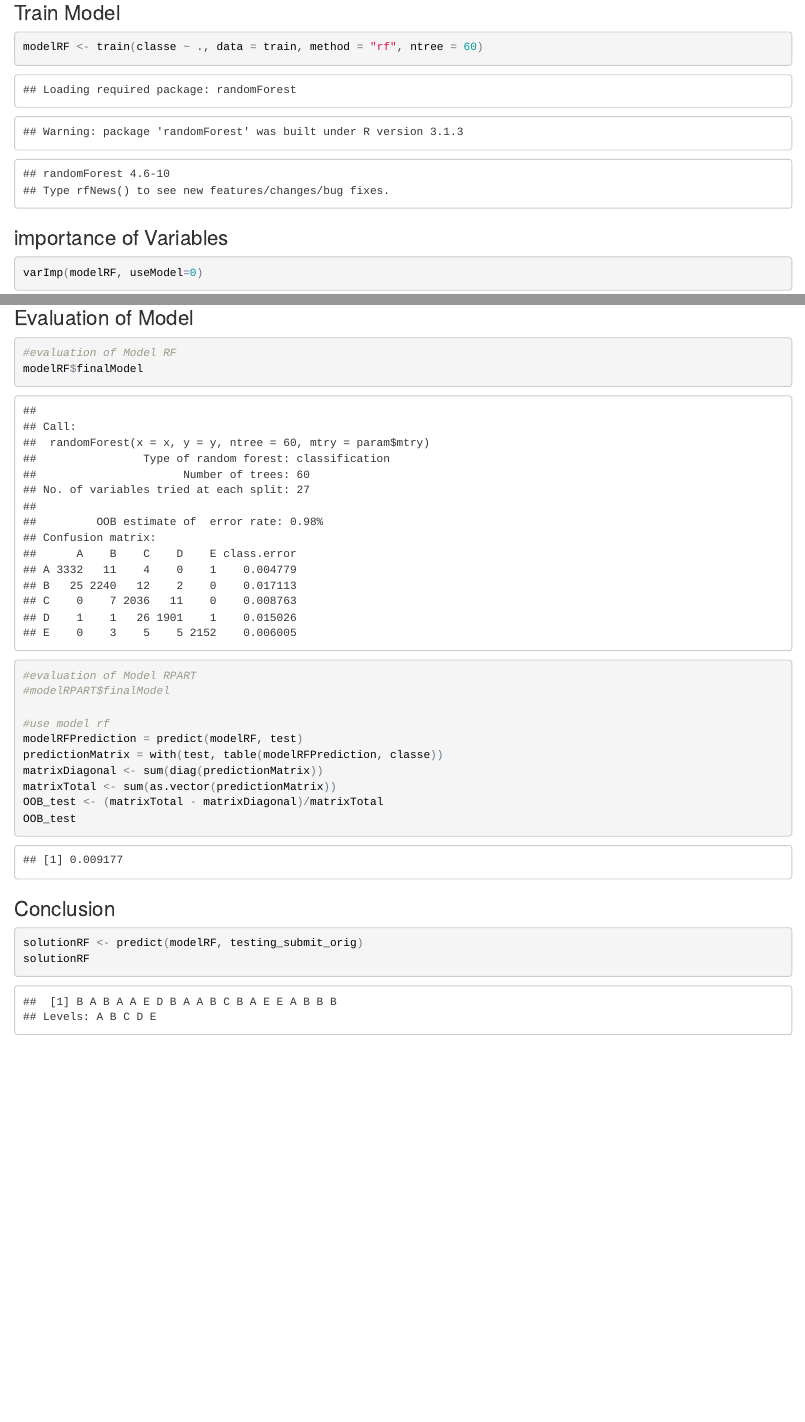
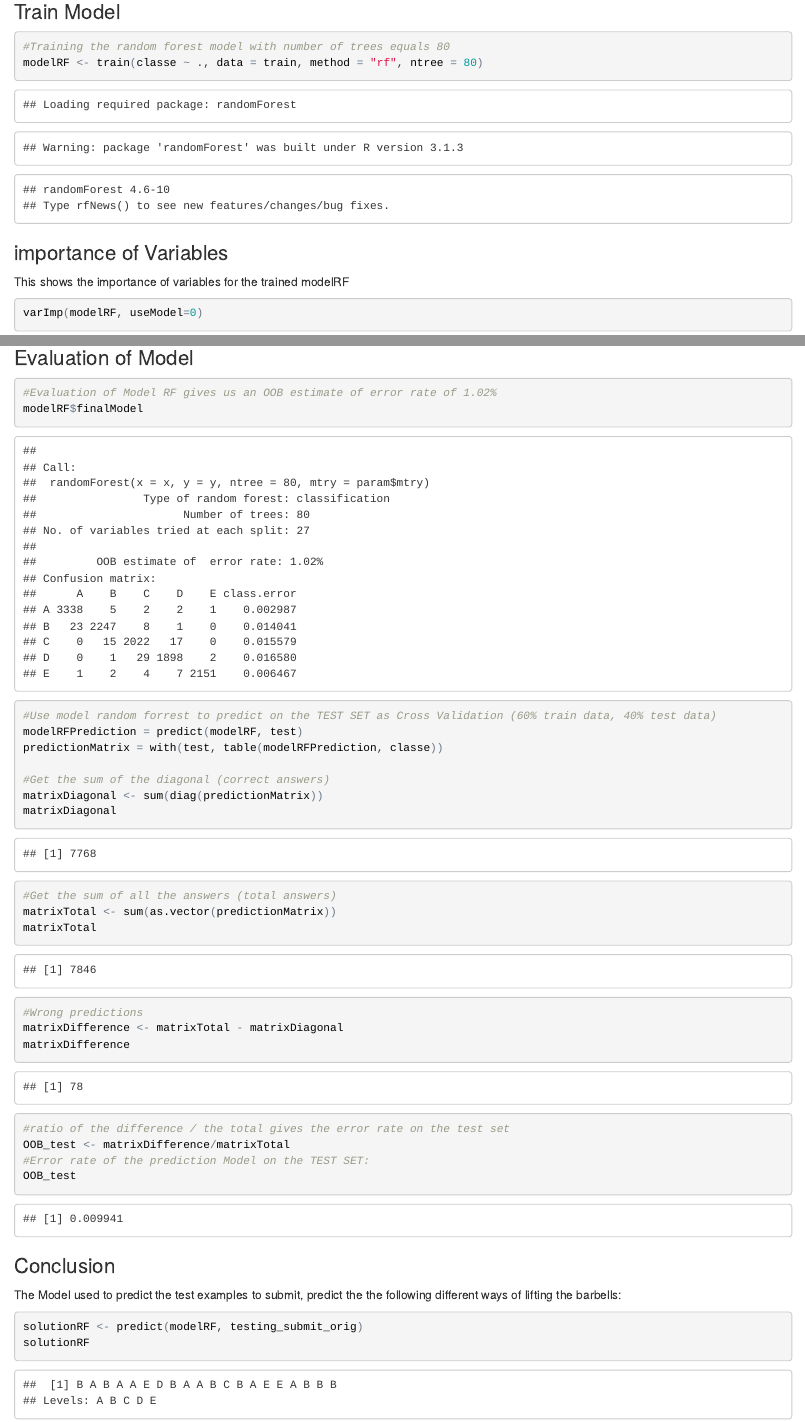
Before and after one commit to rogersurber/08MLProject, an R Markdown document (project.Rmd): the page in a window 1100 px wide, from 1350 px down before the commit and from 2910 px down after it, so that both start at the same text, and a second part further down, joined at a grey line. The pictures show the output file project.html that the author committed with the source, opened offline.

Commit message:
Version 2

````diff
--- a/project.Rmd
+++ b/project.Rmd
@@ -64,10 +78,11 @@ nza <- nearZeroVar(train, saveMetrics = TRUE)
 ###Train Model
 
 ```{r trainmodelRF}
-modelRF <- train(classe ~ ., data = train, method = "rf", ntree = 60)
-
+#Training the random forest model with number of trees equals 80
+modelRF <- train(classe ~ ., data = train, method = "rf", ntree = 80)
 ```
 
 
 ###importance of Variables
 
+This shows the importance of variables for the trained modelRF
@@ -79,23 +96,36 @@ varImp(modelRF, useModel=0)
 ###Evaluation of Model
 
 ```{r evaluation}
-#evaluation of Model RF
+#Evaluation of Model RF gives us an OOB estimate of error rate of 1.02%
 modelRF$finalModel
-#evaluation of Model RPART
-#modelRPART$finalModel
 
-#use model rf
+#Use model random forrest to predict on the TEST SET as Cross Validation (60% train data, 40% test data)
 modelRFPrediction = predict(modelRF, test)
 predictionMatrix = with(test, table(modelRFPrediction, classe))
+
+#Get the sum of the diagonal (correct answers)
 matrixDiagonal <- sum(diag(predictionMatrix))
+matrixDiagonal
+
+#Get the sum of all the answers (total answers)
 matrixTotal <- sum(as.vector(predictionMatrix))
-OOB_test <- (matrixTotal - matrixDiagonal)/matrixTotal
+matrixTotal
+
+#Wrong predictions
+matrixDifference <- matrixTotal - matrixDiagonal
+matrixDifference
+
+#ratio of the difference / the total gives the error rate on the test set
+OOB_test <- matrixDifference/matrixTotal
+#Error rate of the prediction Model on the TEST SET:
 OOB_test
 ```
 
 
 ### Conclusion
 
+The Model used to predict the test examples to submit, predict the the following different ways of lifting the barbells:
+
 ```{r conclusion}
 solutionRF <- predict(modelRF, testing_submit_orig)
 solutionRF
````
Also changed, not shown: project.html, project.Rmd (32 more changed lines).
